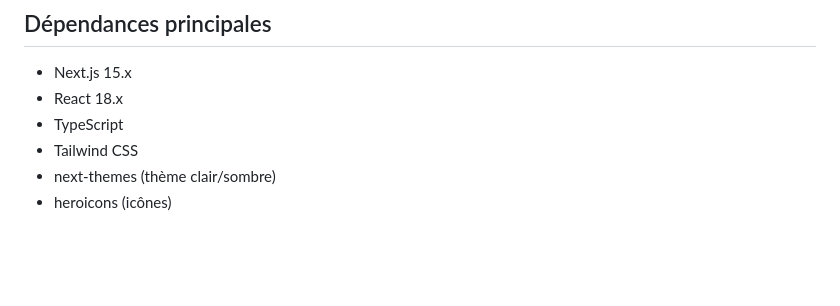
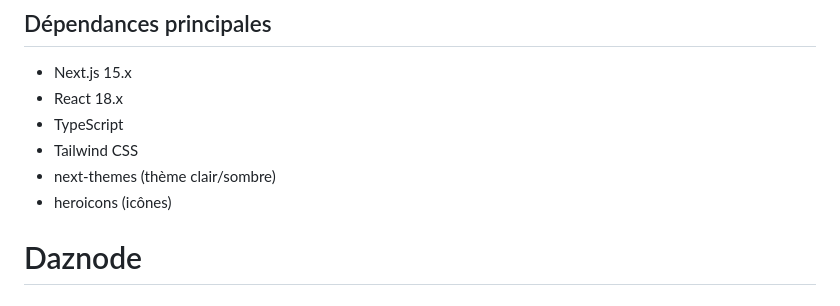
Before and after one commit to Feustey/Daznode, a Markdown page: README.md, the part around the change. GitHub-like rendering; blank space fills up the shorter version.

```diff
--- a/README.md
+++ b/README.md
@@ -372,3 +372,4 @@ npm start
 - Tailwind CSS
 - next-themes (thème clair/sombre)
 - heroicons (icônes)
+# Daznode
```
